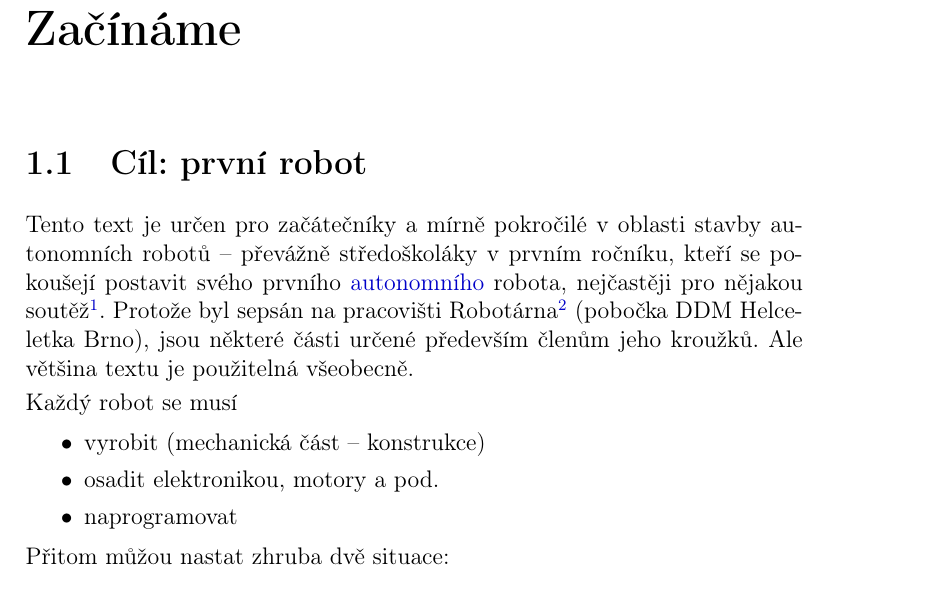
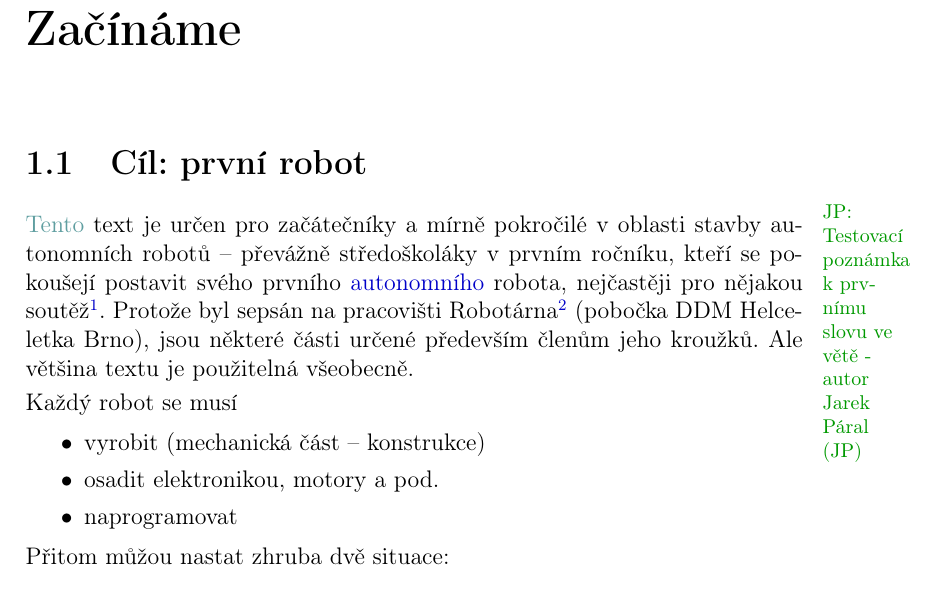
Before and after one commit to RoboticsBrno/RoboticsBrno-guides, a LaTeX document (RoboticsManual/_dokumentace.tex, which reads RoboticsManual/zacatek.tex): part of page 5 of 50, cut so that both start at the same text. Compiled offline with pdfLaTeX.

Commit message:
RoboticsManual: add package fixme for notes (work with htlatex/make4ht) and improve Makefile

```diff
--- a/RoboticsManual/zacatek.tex
+++ b/RoboticsManual/zacatek.tex
@@ -1,15 +1,14 @@
 \section{Cíl: první robot}
 
 %\marginpar{Poznámka 1} % test poznámek - zdá se že fungují relativně dobře (PDF i HTML)
-Tento text je určen pro začátečníky a~mírně pokročilé v~oblasti stavby autonomních robotů -- převážně středoškoláky v~prvním ročníku, kteří se pokoušejí postavit svého prvního \hyperlink{autonomni}{autonomního}
+\fxnote*[author=JP]{Testovací poznámka k~prvnímu slovu ve větě - autor Jarek Páral (JP)}{Tento}
+text je určen pro začátečníky a~mírně pokročilé v~oblasti stavby autonomních robotů -- převážně středoškoláky v~prvním ročníku, kteří se pokoušejí postavit svého prvního \hyperlink{autonomni}{autonomního}
 %% co přesně dělá \link - reference do textu?
  %\link[ref:autonomni]{\color{blue}}{autonomního }\Black
 %\color{magenta} autonomního \color{black}
 robota, nejčastěji pro nějakou soutěž\footnote{Robotiáda v~Brně:
 \url{http://www.robotiada.cz/}, Robotický den v Praze \url{http://robotickyden.cz/} }.
-Protože byl sepsán na pracovišti Robotárna\footnote{\url{http://www.helceletka.cz/robotarna}}
- (pobočka DDM Helceletka Brno), jsou některé části určené především členům jeho kroužků. Ale většina textu je použitelná všeobecně.
-
+Protože byl sepsán na pracovišti Robotárna\footnote{\url{http://www.helceletka.cz/robotarna}} (pobočka DDM Helceletka Brno), jsou některé části určené především členům jeho kroužků. Ale většina textu je použitelná všeobecně.
 
 Každý robot se musí
 \begin{itemize} 	% \itemsep = 0ex
```
Also changed, not shown: RoboticsManual/_dokumentace.tex (+14 -2 lines), RoboticsManual/Makefile.
